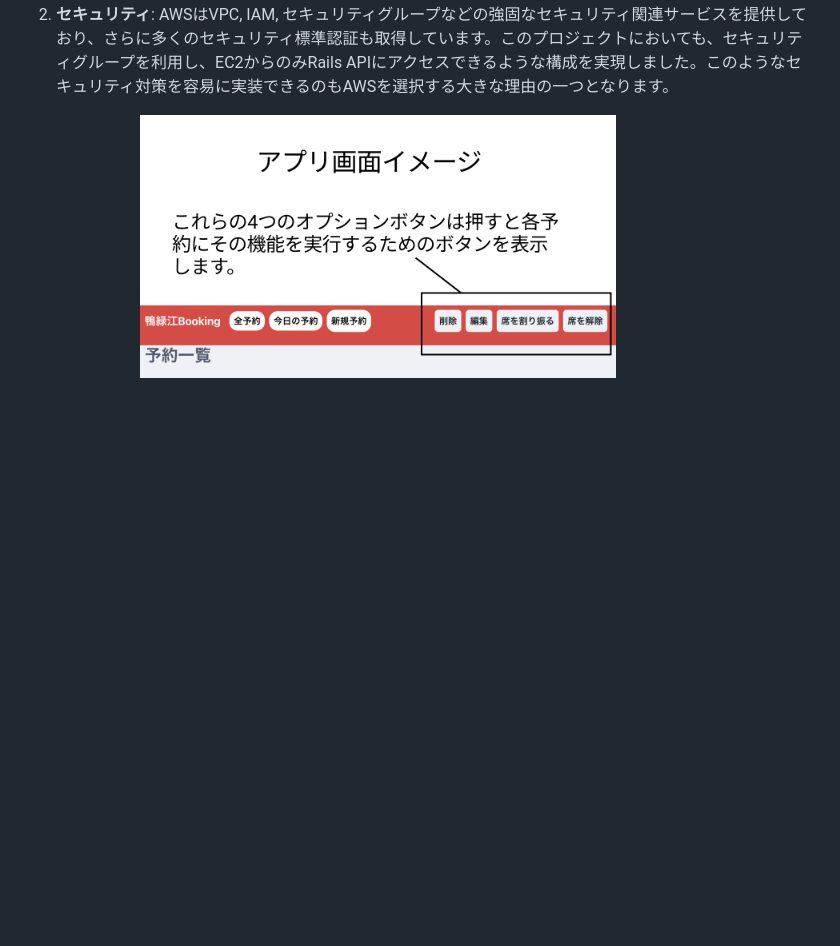
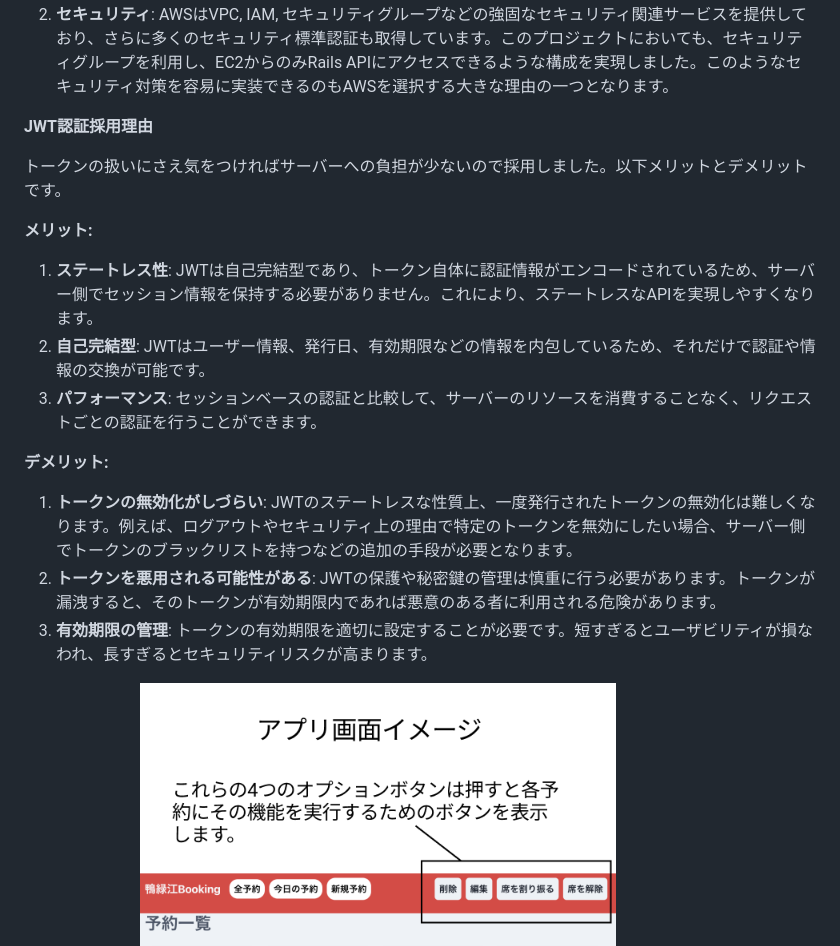
Before and after one commit to fukada-m/ouryokukou_booking, a Markdown page: README.md, the part around the change. Rendered like a GitHub page; blank space fills up the shorter version.

Commit message:
JWTの採用理由を追加

```diff
--- a/README.md
+++ b/README.md
@@ -42,6 +42,22 @@
 - **技術候補**: AWS、Render、Herokuの中から**AWS**を採用しました。以下、各技術の特性を基にした採用理由を詳しく説明いたします。
 1. **拡張性**: AWSはEC2, S3, RDSなどの豊富なサービス群を提供しており、これらの組み合わせにより、独自性の高い、複雑なアーキテクチャも構築が可能です。RenderやHerokuはPaaSとして優れていますが、特定の要件や大規模なシステムに対して、AWSのようなIaaSが提供する柔軟性とカスタマイズ性が求められることが多く、その点でAWSを選択しました。
 2. **セキュリティ**: AWSはVPC, IAM, セキュリティグループなどの強固なセキュリティ関連サービスを提供しており、さらに多くのセキュリティ標準認証も取得しています。このプロジェクトにおいても、セキュリティグループを利用し、EC2からのみRails APIにアクセスできるような構成を実現しました。このようなセキュリティ対策を容易に実装できるのもAWSを選択する大きな理由の一つとなります。
+
+**JWT認証採用理由**
+
+トークンの扱いにさえ気をつければサーバーへの負担が少ないので採用しました。以下メリットとデメリットです。
+
+**メリット:**
+
+1. **ステートレス性**: JWTは自己完結型であり、トークン自体に認証情報がエンコードされているため、サーバー側でセッション情報を保持する必要がありません。これにより、ステートレスなAPIを実現しやすくなります。
+2. **自己完結型**: JWTはユーザー情報、発行日、有効期限などの情報を内包しているため、それだけで認証や情報の交換が可能です。
+3. **パフォーマンス**: セッションベースの認証と比較して、サーバーのリソースを消費することなく、リクエストごとの認証を行うことができます。
+
+**デメリット:**
+
+1. **トークンの無効化がしづらい**: JWTのステートレスな性質上、一度発行されたトークンの無効化は難しくなります。例えば、ログアウトやセキュリティ上の理由で特定のトークンを無効にしたい場合、サーバー側でトークンのブラックリストを持つなどの追加の手段が必要となります。
+2. **トークンを悪用される可能性がある**: JWTの保護や秘密鍵の管理は慎重に行う必要があります。トークンが漏洩すると、そのトークンが有効期限内であれば悪意のある者に利用される危険があります。
+3. **有効期限の管理**: トークンの有効期限を適切に設定することが必要です。短すぎるとユーザビリティが損なわれ、長すぎるとセキュリティリスクが高まります。
 
 アプリイメージ
 ![アプリ画面イメージ](./documents/app_describe.png)
```
